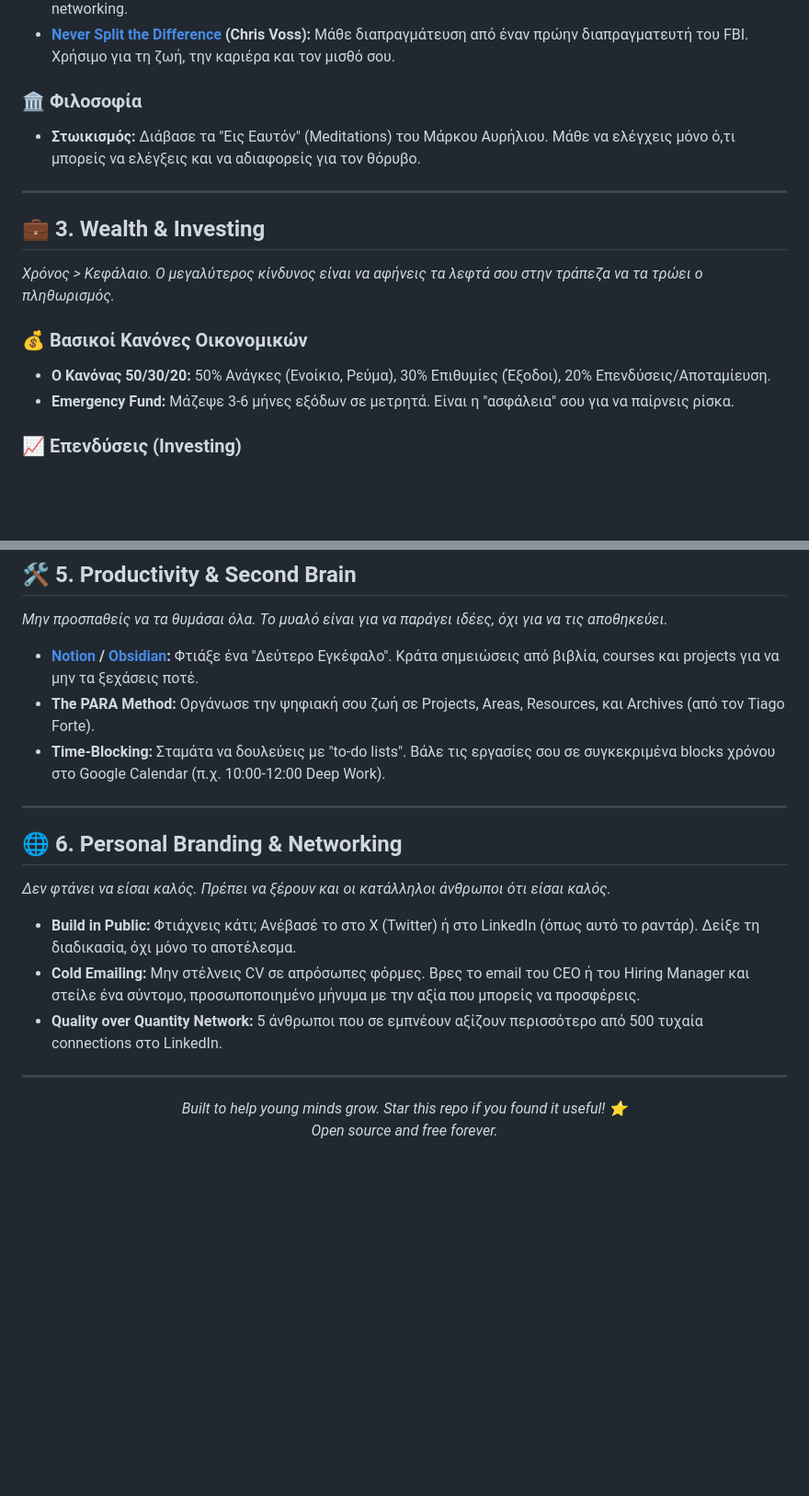
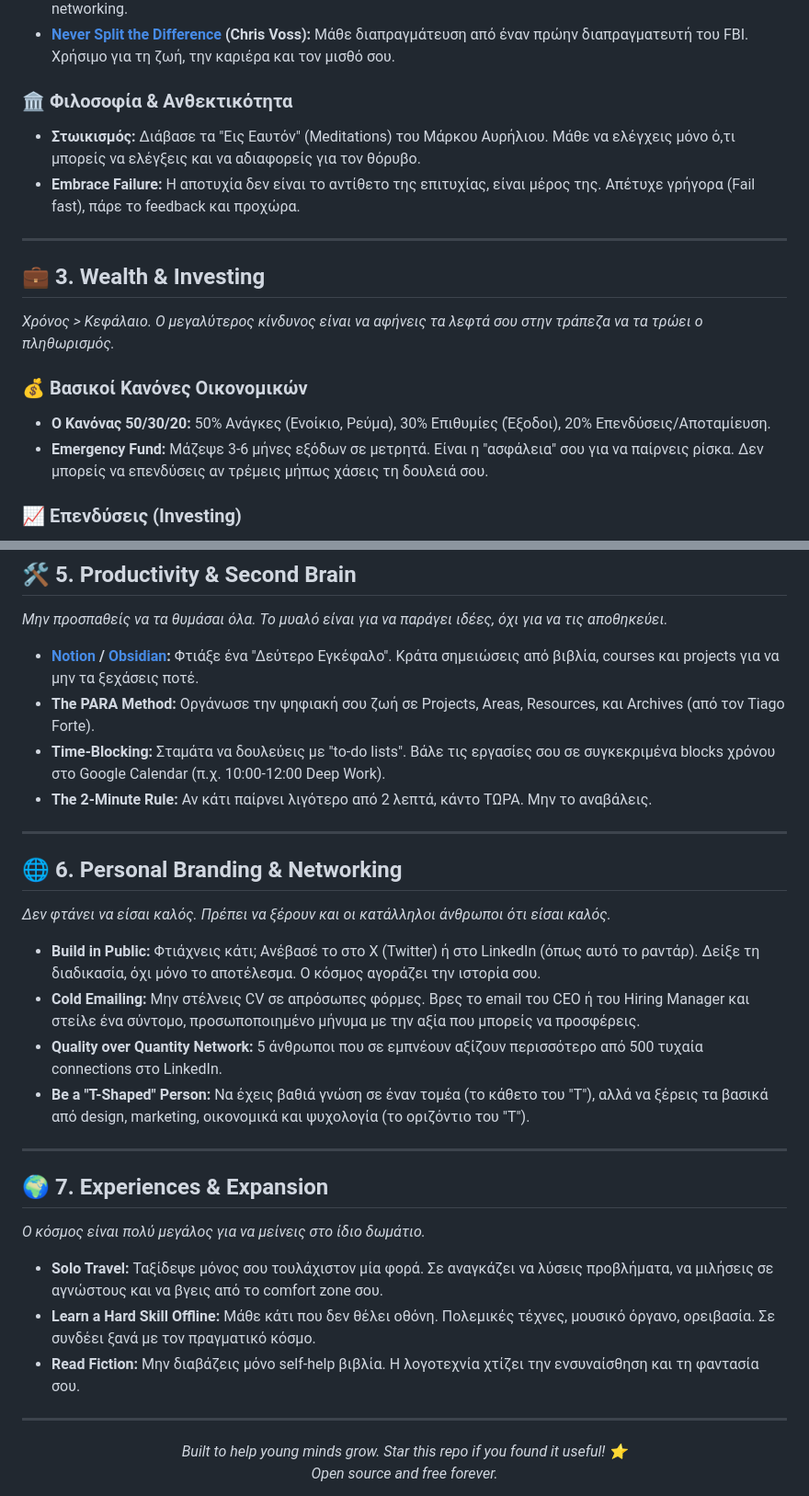
Before and after one commit to karidasd/invest-in-yourself, a Markdown page: README.md, 2 parts joined by grey strips. Shown at 92% size. GitHub-like rendering; blank space fills up the shorter version.

Commit message:
Docs: Enhance core philosophy and add Pillar 7 (Experiences & Expansion)

```diff
--- a/README.md
+++ b/README.md
@@ -40,8 +40,9 @@
 - **[How to Win Friends and Influence People](https://en.wikipedia.org/wiki/How_to_Win_Friends_and_Influence_People) (Dale Carnegie):** Η βίβλος της ανθρώπινης επικοινωνίας και του networking.
 - **[Never Split the Difference](https://www.blackswanltd.com/never-split-the-difference) (Chris Voss):** Μάθε διαπραγμάτευση από έναν πρώην διαπραγματευτή του FBI. Χρήσιμο για τη ζωή, την καριέρα και τον μισθό σου.
 
-### 🏛️ Φιλοσοφία
+### 🏛️ Φιλοσοφία & Ανθεκτικότητα
 - **Στωικισμός:** Διάβασε τα "Εις Εαυτόν" (Meditations) του Μάρκου Αυρήλιου. Μάθε να ελέγχεις μόνο ό,τι μπορείς να ελέγξεις και να αδιαφορείς για τον θόρυβο.
+- **Embrace Failure:** Η αποτυχία δεν είναι το αντίθετο της επιτυχίας, είναι μέρος της. Απέτυχε γρήγορα (Fail fast), πάρε το feedback και προχώρα.
 
 ---
 
@@ -50,7 +51,7 @@
 
 ### 💰 Βασικοί Κανόνες Οικονομικών
 - **Ο Κανόνας 50/30/20:** 50% Ανάγκες (Ενοίκιο, Ρεύμα), 30% Επιθυμίες (Έξοδοι), 20% Επενδύσεις/Αποταμίευση.
-- **Emergency Fund:** Μάζεψε 3-6 μήνες εξόδων σε μετρητά. Είναι η "ασφάλεια" σου για να παίρνεις ρίσκα.
+- **Emergency Fund:** Μάζεψε 3-6 μήνες εξόδων σε μετρητά. Είναι η "ασφάλεια" σου για να παίρνεις ρίσκα. Δεν μπορείς να επενδύσεις αν τρέμεις μήπως χάσεις τη δουλειά σου.
 
 ### 📈 Επενδύσεις (Investing)
 - **Compound Interest (Ανατοκισμός):** Ο Albert Einstein το ονόμασε το "8ο θαύμα του κόσμου". Ξεκίνα στα 20. Μικρά ποσά κάθε μήνα γίνονται περιουσία στα 40s χάρη στον χρόνο.
@@ -81,15 +82,26 @@
 - **[Notion](https://www.notion.so/) / [Obsidian](https://obsidian.md/):** Φτιάξε ένα "Δεύτερο Εγκέφαλο". Κράτα σημειώσεις από βιβλία, courses και projects για να μην τα ξεχάσεις ποτέ.
 - **The PARA Method:** Οργάνωσε την ψηφιακή σου ζωή σε Projects, Areas, Resources, και Archives (από τον Tiago Forte).
 - **Time-Blocking:** Σταμάτα να δουλεύεις με "to-do lists". Βάλε τις εργασίες σου σε συγκεκριμένα blocks χρόνου στο Google Calendar (π.χ. 10:00-12:00 Deep Work).
+- **The 2-Minute Rule:** Αν κάτι παίρνει λιγότερο από 2 λεπτά, κάντο ΤΩΡΑ. Μην το αναβάλεις.
 
 ---
 
 ## 🌐 6. Personal Branding & Networking
 *Δεν φτάνει να είσαι καλός. Πρέπει να ξέρουν και οι κατάλληλοι άνθρωποι ότι είσαι καλός.*
 
-- **Build in Public:** Φτιάχνεις κάτι; Ανέβασέ το στο X (Twitter) ή στο LinkedIn (όπως αυτό το ραντάρ). Δείξε τη διαδικασία, όχι μόνο το αποτέλεσμα.
+- **Build in Public:** Φτιάχνεις κάτι; Ανέβασέ το στο X (Twitter) ή στο LinkedIn (όπως αυτό το ραντάρ). Δείξε τη διαδικασία, όχι μόνο το αποτέλεσμα. Ο κόσμος αγοράζει την ιστορία σου.
 - **Cold Emailing:** Μην στέλνεις CV σε απρόσωπες φόρμες. Βρες το email του CEO ή του Hiring Manager και στείλε ένα σύντομο, προσωποποιημένο μήνυμα με την αξία που μπορείς να προσφέρεις.
 - **Quality over Quantity Network:** 5 άνθρωποι που σε εμπνέουν αξίζουν περισσότερο από 500 τυχαία connections στο LinkedIn.
+- **Be a "T-Shaped" Person:** Να έχεις βαθιά γνώση σε έναν τομέα (το κάθετο του "T"), αλλά να ξέρεις τα βασικά από design, marketing, οικονομικά και ψυχολογία (το οριζόντιο του "T").
+
+---
+
+## 🌍 7. Experiences & Expansion
+*Ο κόσμος είναι πολύ μεγάλος για να μείνεις στο ίδιο δωμάτιο.*
+
+- **Solo Travel:** Ταξίδεψε μόνος σου τουλάχιστον μία φορά. Σε αναγκάζει να λύσεις προβλήματα, να μιλήσεις σε αγνώστους και να βγεις από το comfort zone σου.
+- **Learn a Hard Skill Offline:** Μάθε κάτι που δεν θέλει οθόνη. Πολεμικές τέχνες, μουσικό όργανο, ορειβασία. Σε συνδέει ξανά με τον πραγματικό κόσμο.
+- **Read Fiction:** Μην διαβάζεις μόνο self-help βιβλία. Η λογοτεχνία χτίζει την ενσυναίσθηση και τη φαντασία σου.
 
 ---
 
```
Also changed, not shown: other parts of README.md (+2 -2 lines), README_EN.md (+17 -5 lines).
